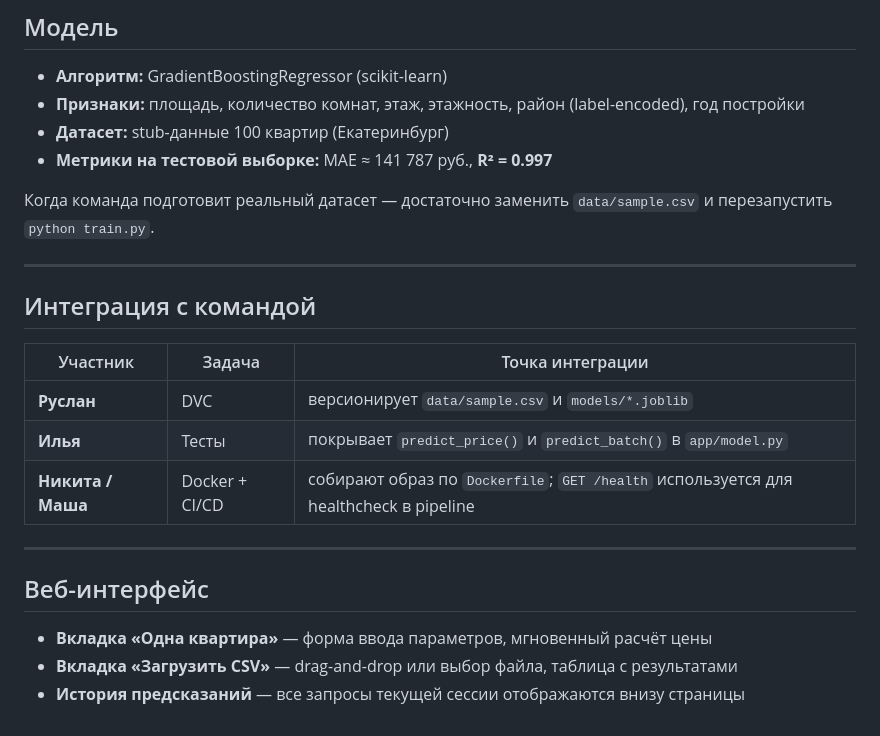
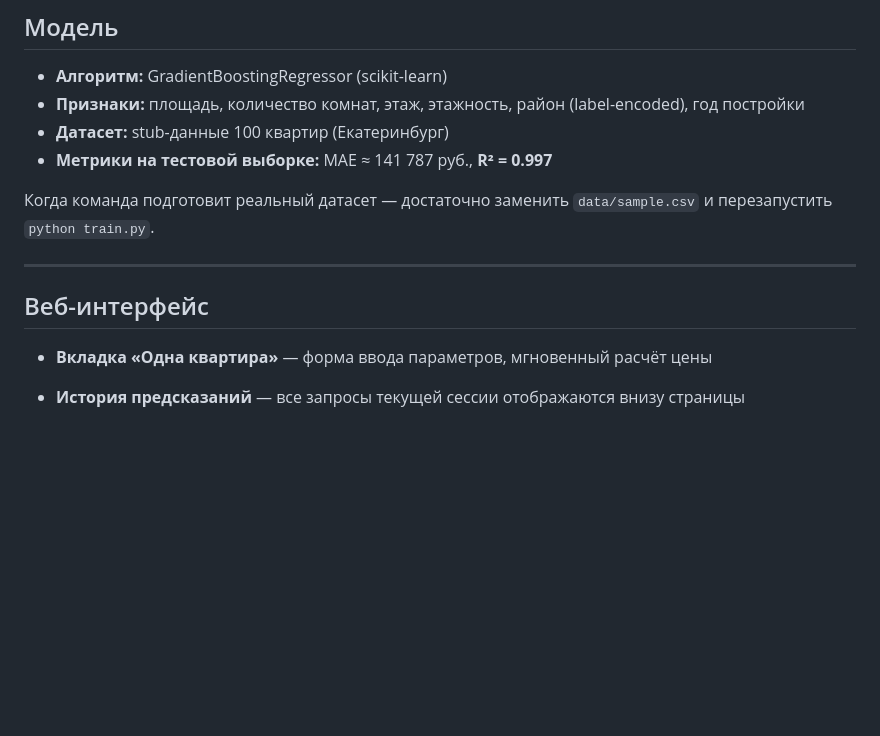
Before and after one commit to Cherimolah/mlops_labs, a Markdown page: Final_task/README.md, the part around the change. GitHub-like rendering; blank space fills up the shorter version.

Commit message:
Fixed the bugs

```diff
--- a/Final_task/README.md
+++ b/Final_task/README.md
@@ -162,20 +162,11 @@ docker run -p 8000:8000 apartment-predictor
 
 Когда команда подготовит реальный датасет — достаточно заменить `data/sample.csv` и перезапустить `python train.py`.
 
----
-
-## Интеграция с командой
-
-| Участник | Задача | Точка интеграции |
-|----------|--------|-----------------|
-| **Руслан** | DVC | версионирует `data/sample.csv` и `models/*.joblib` |
-| **Илья** | Тесты | покрывает `predict_price()` и `predict_batch()` в `app/model.py` |
-| **Никита / Маша** | Docker + CI/CD | собирают образ по `Dockerfile`; `GET /health` используется для healthcheck в pipeline |
 
 ---
 
 ## Веб-интерфейс
 
 - **Вкладка «Одна квартира»** — форма ввода параметров, мгновенный расчёт цены
-- **Вкладка «Загрузить CSV»** — drag-and-drop или выбор файла, таблица с результатами
+
 - **История предсказаний** — все запросы текущей сессии отображаются внизу страницы
```
